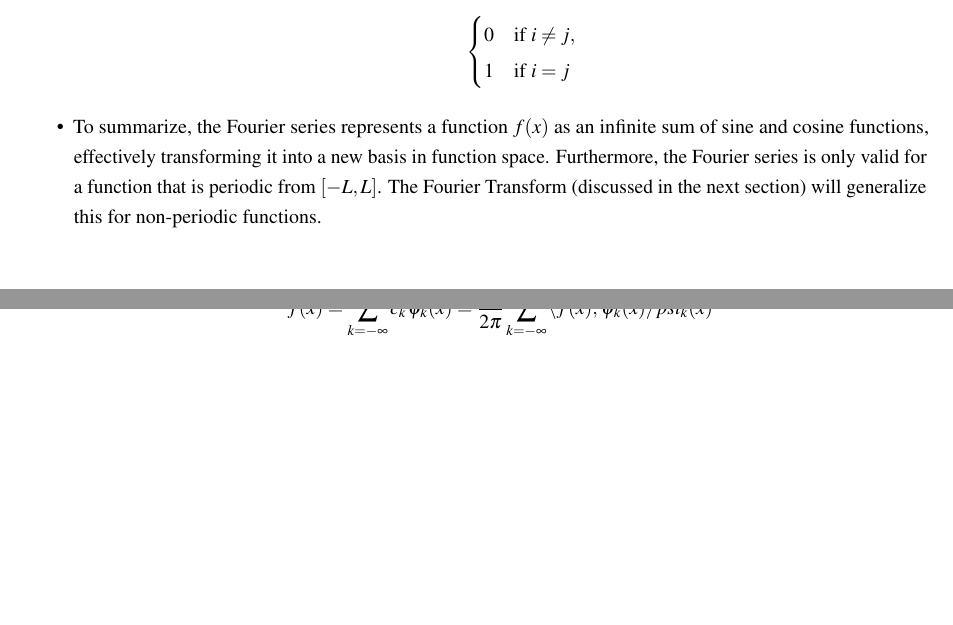
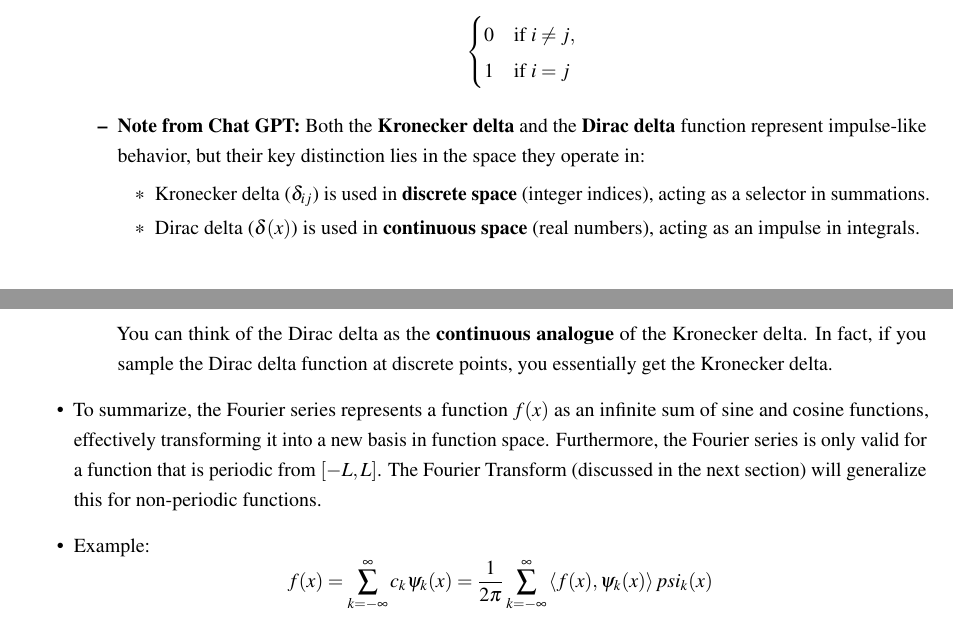
Before and after one commit to bhargavakula01/Data-driven-science-engineering-latex-notes, a LaTeX document (main.tex): two parts of pages 20 and 21 of 22, joined at a grey line, cut so that both start at the same text, the shorter picture padded with empty space. Compiled offline with pdfLaTeX.

Commit message:
Adding information about dirac delta and how it relates to the kronecker delta function

```diff
--- a/main.tex
+++ b/main.tex
@@ -1071,6 +1071,12 @@ Thus, the matrix \( \Sigma \) will have the singular value \( \|a\|_2 \) on the
                 1 & \text{if } i = j
             \end{cases}
         \end{equation*}
+        \item \textbf{Note from Chat GPT: }Both the \textbf{Kronecker delta} and the \textbf{Dirac delta} function represent impulse-like behavior, but their key distinction lies in the space they operate in:
+        \begin{itemize}
+            \item Kronecker delta (\( \delta_{ij} \)) is used in \textbf{discrete space} (integer indices), acting as a selector in summations.
+            \item Dirac delta (\( \delta(x) \)) is used in \textbf{continuous space} (real numbers), acting as an impulse in integrals.
+        \end{itemize}
+        You can think of the Dirac delta as the \textbf{continuous analogue} of the Kronecker delta. In fact, if you sample the Dirac delta function at discrete points, you essentially get the Kronecker delta.
     \end{itemize}
     \item To summarize, the Fourier series represents a function $f(x)$ as an infinite sum of sine and cosine functions, effectively transforming it into a new basis in function space. Furthermore, the Fourier series is only valid for a function that is periodic from $[-L, L]$. The Fourier Transform (discussed in the next section) will generalize this for non-periodic functions.
     \item Example:
```
